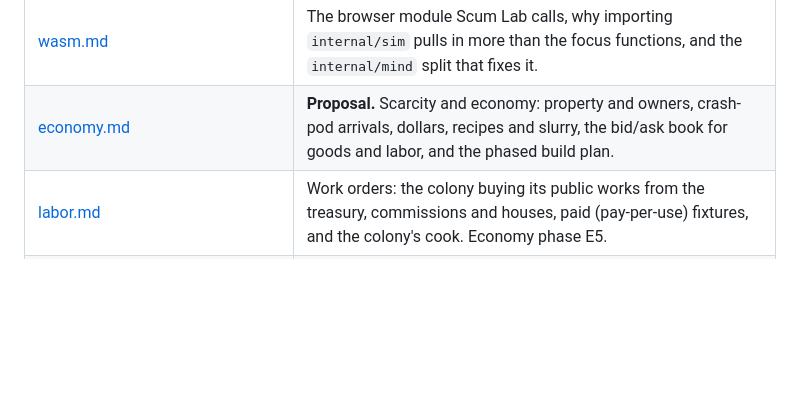
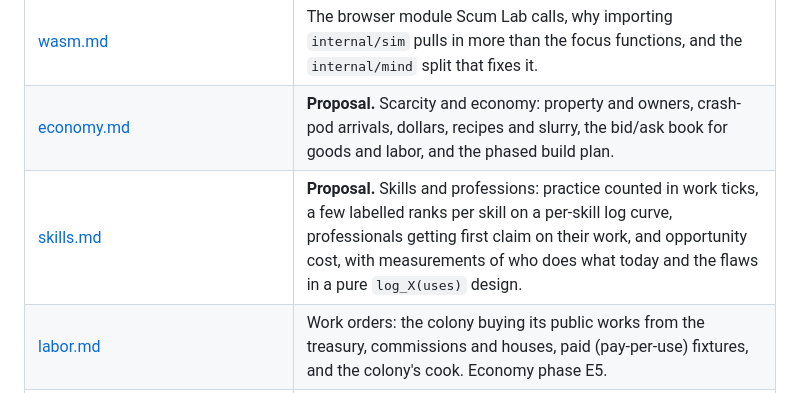
Before and after one commit to KevinMcHugh/mars-sim, a Markdown page: docs/README.md, the part around the change. GitHub-like rendering; blank space fills up the shorter version.

```diff
--- a/docs/README.md
+++ b/docs/README.md
@@ -44,6 +44,7 @@ way it is without re-deriving it from the source each time.
 | [scum-lab.md](./scum-lab.md) | Scum Lab: the shared shell, Focus Tester, Grammar Builder, and how to add a tool. |
 | [wasm.md](./wasm.md) | The browser module Scum Lab calls, why importing `internal/sim` pulls in more than the focus functions, and the `internal/mind` split that fixes it. |
 | [economy.md](./economy.md) | **Proposal.** Scarcity and economy: property and owners, crash-pod arrivals, dollars, recipes and slurry, the bid/ask book for goods and labor, and the phased build plan. |
+| [skills.md](./skills.md) | **Proposal.** Skills and professions: practice counted in work ticks, a few labelled ranks per skill on a per-skill log curve, professionals getting first claim on their work, and opportunity cost, with measurements of who does what today and the flaws in a pure `log_X(uses)` design. |
 | [labor.md](./labor.md) | Work orders: the colony buying its public works from the treasury, commissions and houses, paid (pay-per-use) fixtures, and the colony's cook. Economy phase E5. |
 | [hauling.md](./hauling.md) | Moving goods between depots: arbitrage on a colonist's own account, hauling for hire, the colony keeping meals at its silo, selling back what it bought, and building public works from its own stock. Economy phase E7. |
 | [valuation.md](./valuation.md) | Prices that trades move, hungry colonists' bids, and the producer planner: filling bids at a profit and bidding for the inputs, so demand reaches down the recipe chain. The `-econ-trace` tuning harness. Economy phase E6. |
```
Also changed, not shown: docs/economy.md (+1 -0 lines), docs/skills.md (added, +531 -0 lines).
